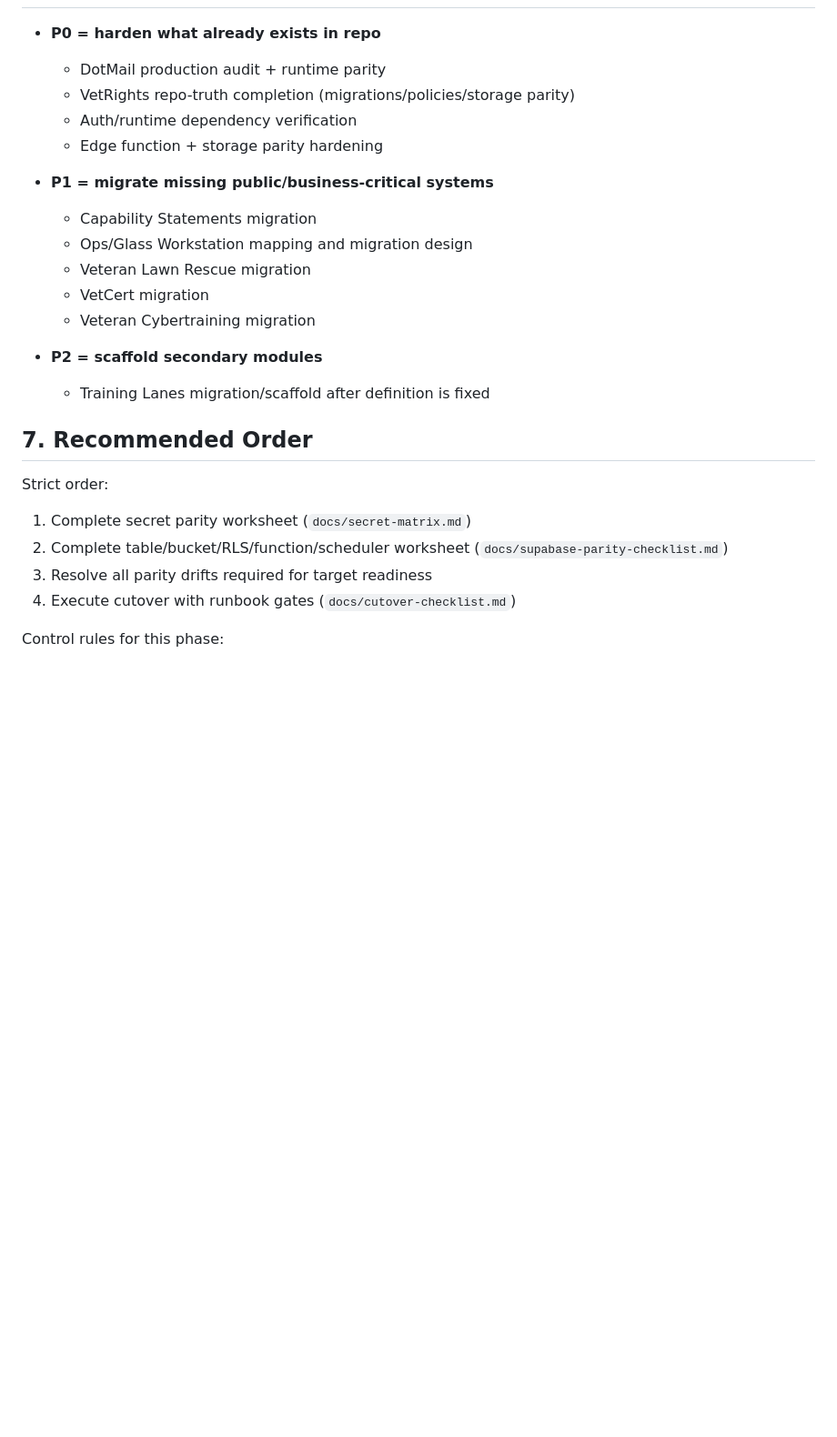
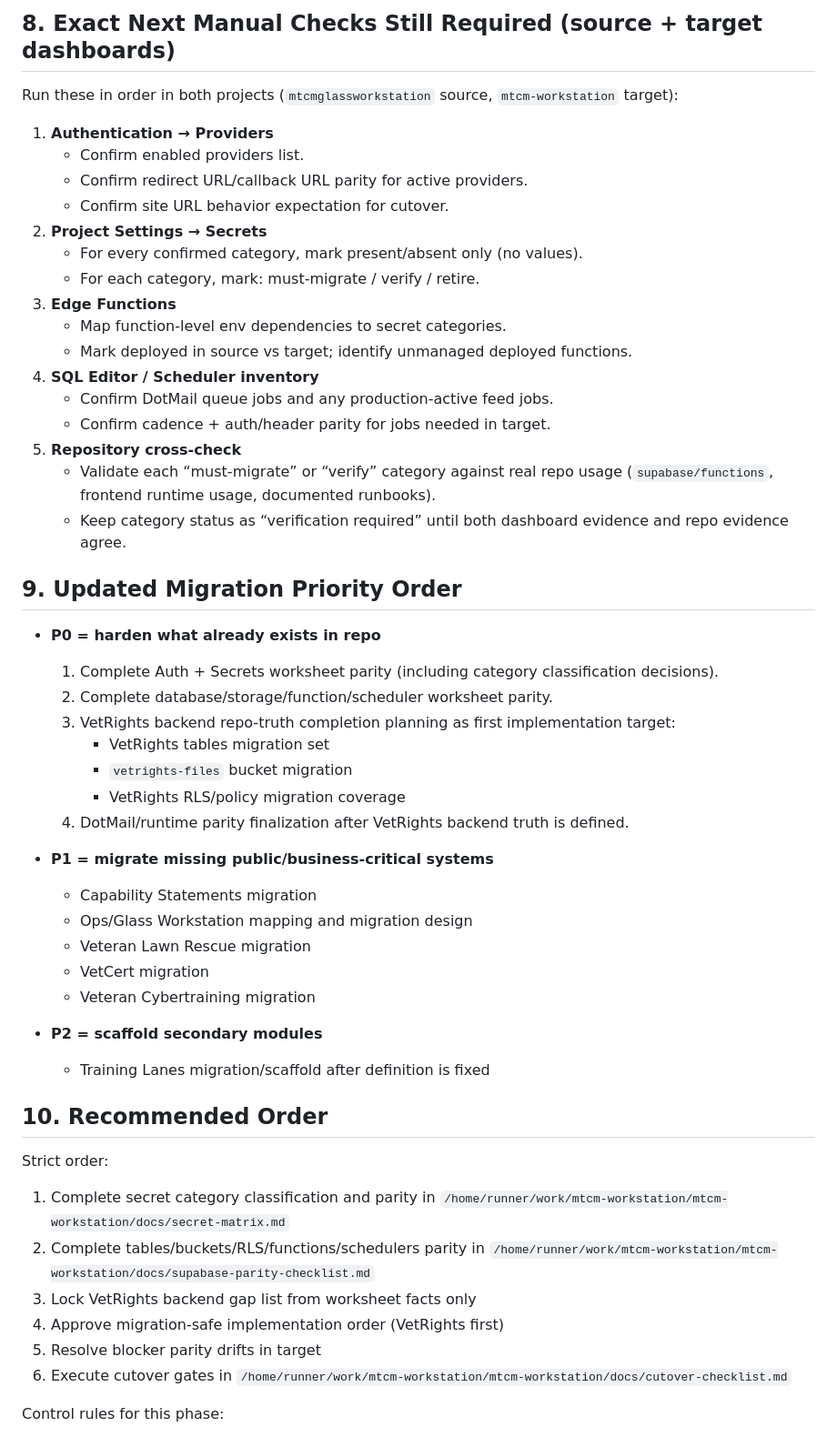
Before and after one commit to Freks562/mtcm-workstation, a Markdown page: docs/system-source-of-truth-audit.md, the part around one of its changes. Shown at 91% size. GitHub-like rendering; blank space fills up the shorter version.

```diff
--- a/docs/system-source-of-truth-audit.md
+++ b/docs/system-source-of-truth-audit.md
@@ -72,9 +105,34 @@ Items likely managed outside repo migrations/functions/config:
+## 8. Exact Next Manual Checks Still Required (source + target dashboards)
+
+Run these in order in both projects (`mtcmglassworkstation` source, `mtcm-workstation` target):
+
+1. **Authentication → Providers**
+   - Confirm enabled providers list.
+   - Confirm redirect URL/callback URL parity for active providers.
+   - Confirm site URL behavior expectation for cutover.
+2. **Project Settings → Secrets**
+   - For every confirmed category, mark present/absent only (no values).
+   - For each category, mark: must-migrate / verify / retire.
+3. **Edge Functions**
+   - Map function-level env dependencies to secret categories.
+   - Mark deployed in source vs target; identify unmanaged deployed functions.
+4. **SQL Editor / Scheduler inventory**
+   - Confirm DotMail queue jobs and any production-active feed jobs.
+   - Confirm cadence + auth/header parity for jobs needed in target.
+5. **Repository cross-check**
+   - Validate each “must-migrate” or “verify” category against real repo usage (`supabase/functions`, frontend runtime usage, documented runbooks).
+   - Keep category status as “verification required” until both dashboard evidence and repo evidence agree.
+
+## 9. Updated Migration Priority Order
 
 - **P0 = harden what already exists in repo**
-  - DotMail production audit + runtime parity
-  - VetRights repo-truth completion (migrations/policies/storage parity)
-  - Auth/runtime dependency verification
-  - Edge function + storage parity hardening
+  1. Complete Auth + Secrets worksheet parity (including category classification decisions).
+  2. Complete database/storage/function/scheduler worksheet parity.
+  3. VetRights backend repo-truth completion planning as first implementation target:
+     - VetRights tables migration set
+     - `vetrights-files` bucket migration
+     - VetRights RLS/policy migration coverage
+  4. DotMail/runtime parity finalization after VetRights backend truth is defined.
 
 - **P1 = migrate missing public/business-critical systems**
   - Capability Statements migration
@@ -86,14 +144,16 @@ Items likely managed outside repo migrations/functions/config:
 - **P2 = scaffold secondary modules**
   - Training Lanes migration/scaffold after definition is fixed
 
-## 7. Recommended Order
+## 10. Recommended Order
 
 Strict order:
 
-1. Complete secret parity worksheet (`docs/secret-matrix.md`)
-2. Complete table/bucket/RLS/function/scheduler worksheet (`docs/supabase-parity-checklist.md`)
-3. Resolve all parity drifts required for target readiness
-4. Execute cutover with runbook gates (`docs/cutover-checklist.md`)
+1. Complete secret category classification and parity in `/home/runner/work/mtcm-workstation/mtcm-workstation/docs/secret-matrix.md`
+2. Complete tables/buckets/RLS/functions/schedulers parity in `/home/runner/work/mtcm-workstation/mtcm-workstation/docs/supabase-parity-checklist.md`
+3. Lock VetRights backend gap list from worksheet facts only
+4. Approve migration-safe implementation order (VetRights first)
+5. Resolve blocker parity drifts in target
+6. Execute cutover gates in `/home/runner/work/mtcm-workstation/mtcm-workstation/docs/cutover-checklist.md`
 
 Control rules for this phase:
 
```
Also changed, not shown: other parts of docs/system-source-of-truth-audit.md (+34 -1 lines).
